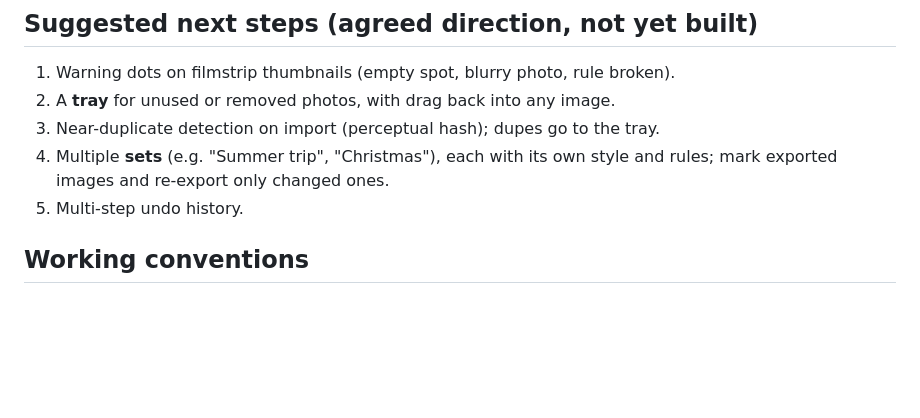
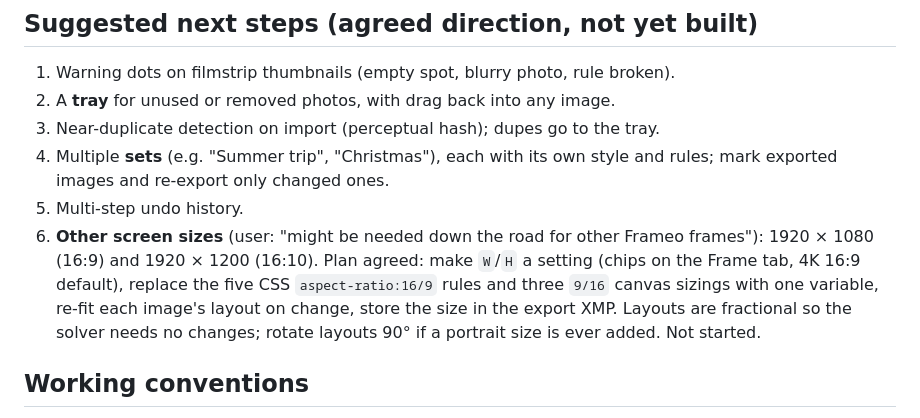
Before and after one commit to Wintomee/Frame-Studio, a Markdown page: CLAUDE.md, the part around the change. Rendered like a GitHub page; blank space fills up the shorter version.

Commit message:
Note planned Frameo screen sizes (1920x1080, 1920x1200) in the handoff
Co-Authored-By: Claude Opus 5.5 <noreply@anthropic.com>
Claude-Session: https://claude.ai/code/session_01TSJ8xhvnYpdxUKDoBUf1au

```diff
--- a/CLAUDE.md
+++ b/CLAUDE.md
@@ -174,6 +174,11 @@ sure it's needed; the code is kept for now. Decide with him before removing or e
 4. Multiple **sets** (e.g. "Summer trip", "Christmas"), each with its own style and rules; mark exported images and
    re-export only changed ones.
 5. Multi-step undo history.
+6. **Other screen sizes** (user: "might be needed down the road for other Frameo frames"): 1920 × 1080 (16:9) and
+   1920 × 1200 (16:10). Plan agreed: make `W`/`H` a setting (chips on the Frame tab, 4K 16:9 default), replace the five
+   CSS `aspect-ratio:16/9` rules and three `9/16` canvas sizings with one variable, re-fit each image's layout on change,
+   store the size in the export XMP. Layouts are fractional so the solver needs no changes; rotate layouts 90° if a
+   portrait size is ever added. Not started.
 
 ## Working conventions
 - After any change: `node tests/solver.test.mjs`, and `python tests/e2e_smoke.py` for UI changes. Look at the
```
